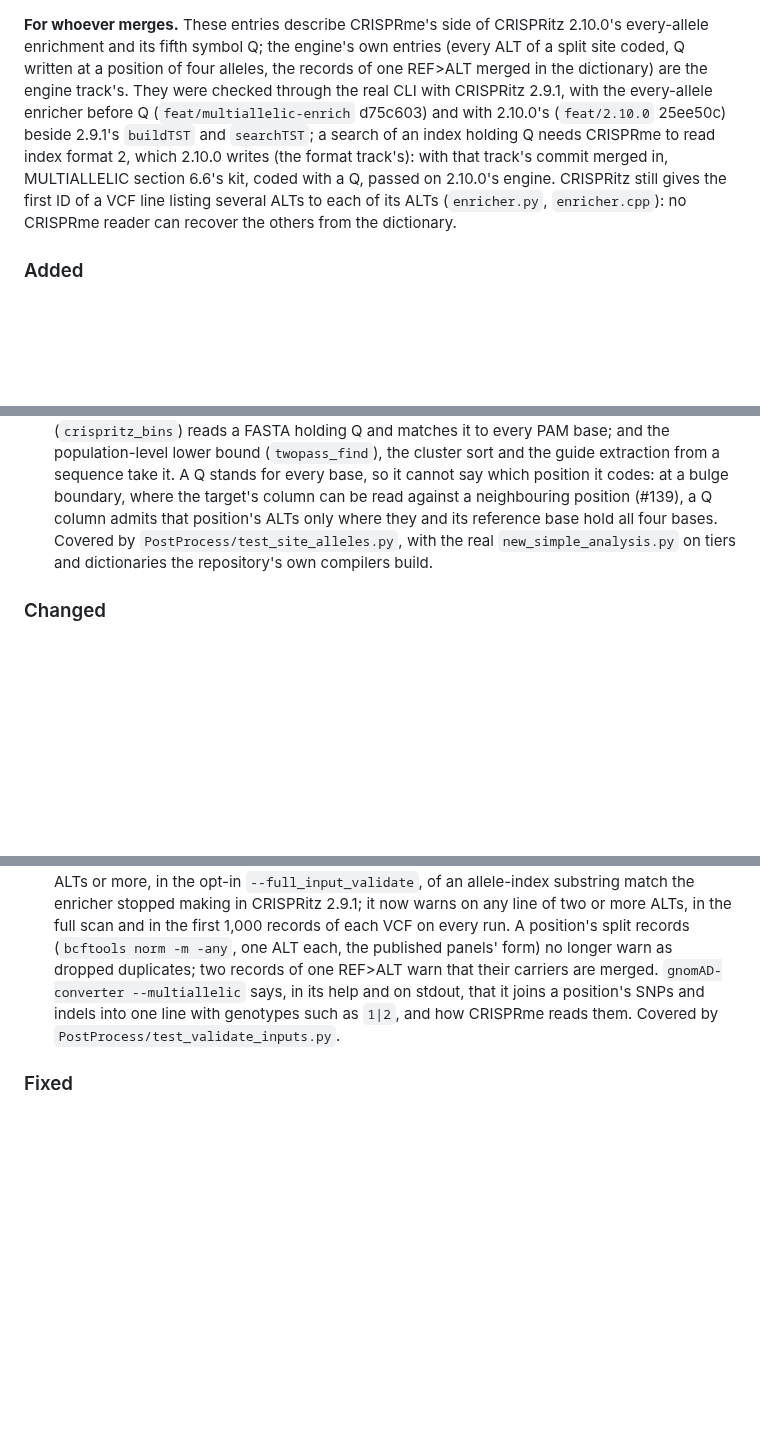
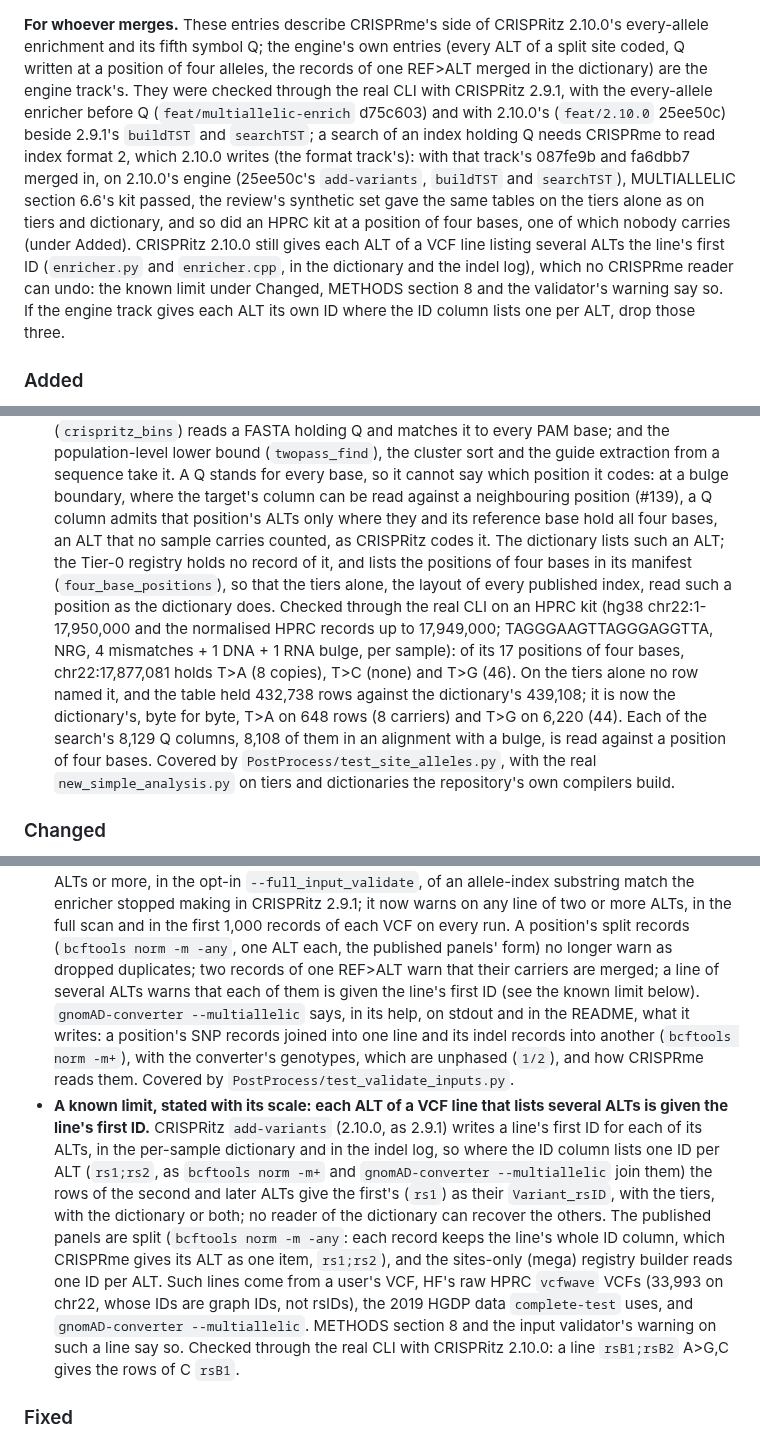
Before and after one commit to pinellolab/crisprme-plus, a Markdown page: changelog/alleles.md, 3 parts joined by grey strips. GitHub-like rendering; blank space fills up the shorter version.

Commit message:
docs(changelog): Q's rule counts an ALT nobody carries; the first-ID limit; what --multiallelic writes
- Added (Q): a Q column admits its position's ALTs where they and the reference base hold four
  bases, an ALT no sample carries counted; the Tier-0 registry lists such positions
  (four_base_positions). Checked on an HPRC kit through the real CLI (hg38 chr22:1-17,950,000,
  the normalised HPRC records up to 17,949,000, TAGGGAAGTTAGGGAGGTTA, NRG, 4+1+1, per sample) at
  chr22:17,877,081 (T>A 8 copies, T>C none, T>G 46): the tiers alone gave no row naming it and
  432,738 rows against the dictionary's 439,108; they now give the dictionary's table, byte for
  byte (md5 29ce2a11, k1 and k2, as the review's tiers-and-dictionary run), T>A on 648 rows (8
  carriers), T>G on 6,220 (44). The search's 8,129 Q columns, 8,108 in a bulged alignment, are
  each read against one of the kit's 17 positions of four bases.
- Changed: the converter's --multiallelic text as it now reads; a known limit, stated with its
  scale: each ALT of a line of several ALTs is given the line's first ID.
- The note for whoever merges: what this round ran, and what to drop if the engine gives each
  ALT its own ID.
- METHODS section 2 (the registry manifest) says what four_base_positions holds and why.

Co-Authored-By: Claude Opus 5.5 <noreply@anthropic.com>

```diff
--- a/changelog/alleles.md
+++ b/changelog/alleles.md
@@ -2,15 +2,19 @@
 
 **For whoever merges.** These entries describe CRISPRme's side of CRISPRitz 2.10.0's every-allele
 enrichment and its fifth symbol Q; the engine's own entries (every ALT of a split site coded, Q
-written at a position of four alleles, the records of one REF>ALT merged in the dictionary) are
-the engine track's. They were checked through the real CLI with CRISPRitz 2.9.1, with the
-every-allele enricher before Q (`feat/multiallelic-enrich` d75c603) and with 2.10.0's
-(`feat/2.10.0` 25ee50c) beside 2.9.1's `buildTST` and `searchTST`; a search of an index holding Q
-needs CRISPRme to read index format 2, which 2.10.0 writes (the format track's): with that
-track's commit merged in, MULTIALLELIC section 6.6's kit, coded with a Q, passed on 2.10.0's
-engine. CRISPRitz still gives the first ID of a VCF line listing several ALTs to each of its
-ALTs (`enricher.py`, `enricher.cpp`): no CRISPRme reader can recover the others from the
-dictionary.
+written at a position of four alleles, the records of one REF>ALT merged in the dictionary) are the
+engine track's. They were checked through the real CLI with CRISPRitz 2.9.1, with the every-allele
+enricher before Q (`feat/multiallelic-enrich` d75c603) and with 2.10.0's (`feat/2.10.0` 25ee50c)
+beside 2.9.1's `buildTST` and `searchTST`; a search of an index holding Q needs CRISPRme to read
+index format 2, which 2.10.0 writes (the format track's): with that track's 087fe9b and fa6dbb7
+merged in, on 2.10.0's engine (25ee50c's `add-variants`, `buildTST` and `searchTST`), MULTIALLELIC
+section 6.6's kit passed, the review's synthetic set gave the same tables on the tiers alone as on
+tiers and dictionary, and so did an HPRC kit at a position of four bases, one of which nobody
+carries (under Added). CRISPRitz 2.10.0 still gives each ALT of a VCF line listing several ALTs the
+line's first ID (`enricher.py` and `enricher.cpp`, in the dictionary and the indel log), which no
+CRISPRme reader can undo: the known limit under Changed, METHODS section 8 and the validator's
+warning say so. If the engine track gives each ALT its own ID where the ID column lists one per
+ALT, drop those three.
 
 ### Added
 
@@ -27,9 +31,19 @@ dictionary.
   (`twopass_find`), the cluster sort and the guide extraction from a sequence take it. A Q
   stands for every base, so it cannot say which position it codes: at a bulge boundary, where
   the target's column can be read against a neighbouring position (#139), a Q column admits that
-  position's ALTs only where they and its reference base hold all four bases. Covered by
-  `PostProcess/test_site_alleles.py`, with the real `new_simple_analysis.py` on tiers and
-  dictionaries the repository's own compilers build.
+  position's ALTs only where they and its reference base hold all four bases, an ALT that no
+  sample carries counted, as CRISPRitz codes it. The dictionary lists such an ALT; the Tier-0
+  registry holds no record of it, and lists the positions of four bases in its manifest
+  (`four_base_positions`), so that the tiers alone, the layout of every published index, read
+  such a position as the dictionary does. Checked through the real CLI on an HPRC kit (hg38
+  chr22:1-17,950,000 and the normalised HPRC records up to 17,949,000; TAGGGAAGTTAGGGAGGTTA, NRG,
+  4 mismatches + 1 DNA + 1 RNA bulge, per sample): of its 17 positions of four bases,
+  chr22:17,877,081 holds T>A (8 copies), T>C (none) and T>G (46). On the tiers alone no row named
+  it, and the table held 432,738 rows against the dictionary's 439,108; it is now the
+  dictionary's, byte for byte, T>A on 648 rows (8 carriers) and T>G on 6,220 (44). Each of the
+  search's 8,129 Q columns, 8,108 of them in an alignment with a bulge, is read against a position
+  of four bases. Covered by `PostProcess/test_site_alleles.py`, with the real
+  `new_simple_analysis.py` on tiers and dictionaries the repository's own compilers build.
 
 ### Changed
 
@@ -49,10 +63,25 @@ dictionary.
   enricher stopped making in CRISPRitz 2.9.1; it now warns on any line of two or more ALTs, in
   the full scan and in the first 1,000 records of each VCF on every run. A position's split records
   (`bcftools norm -m -any`, one ALT each, the published panels' form) no longer warn as dropped
-  duplicates; two records of one REF>ALT warn that their carriers are merged. `gnomAD-converter
-  --multiallelic` says, in its help and on stdout, that it joins a position's SNPs and indels into
-  one line with genotypes such as `1|2`, and how CRISPRme reads them. Covered by
-  `PostProcess/test_validate_inputs.py`.
+  duplicates; two records of one REF>ALT warn that their carriers are merged; a line of several
+  ALTs warns that each of them is given the line's first ID (see the known limit below).
+  `gnomAD-converter --multiallelic` says, in its help, on stdout and in the README, what it
+  writes: a position's SNP records joined into one line and its indel records into another
+  (`bcftools norm -m+`), with the converter's genotypes, which are unphased (`1/2`), and how
+  CRISPRme reads them. Covered by `PostProcess/test_validate_inputs.py`.
+- **A known limit, stated with its scale: each ALT of a VCF line that lists several ALTs is given
+  the line's first ID.** CRISPRitz `add-variants` (2.10.0, as 2.9.1) writes a line's first ID for
+  each of its ALTs, in the per-sample dictionary and in the indel log, so where the ID column
+  lists one ID per ALT (`rs1;rs2`, as `bcftools norm -m+` and `gnomAD-converter --multiallelic`
+  join them) the rows of the second and later ALTs give the first's (`rs1`) as their
+  `Variant_rsID`, with the tiers, with the dictionary or both; no reader of the dictionary can
+  recover the others. The published panels are split (`bcftools norm -m -any`: each record keeps
+  the line's whole ID column, which CRISPRme gives its ALT as one item, `rs1;rs2`), and the
+  sites-only (mega) registry builder reads one ID per ALT. Such lines come from a user's VCF, HF's
+  raw HPRC `vcfwave` VCFs (33,993 on chr22, whose IDs are graph IDs, not rsIDs), the 2019 HGDP
+  data `complete-test` uses, and `gnomAD-converter --multiallelic`. METHODS section 8 and the input
+  validator's warning on such a line say so. Checked through the real CLI with CRISPRitz 2.10.0: a
+  line `rsB1;rsB2` A>G,C gives the rows of C `rsB1`.
 
 ### Fixed
 
```
Also changed, not shown: other parts of changelog/alleles.md (+2 -1 lines), METHODS.md (+7 -1 lines).
